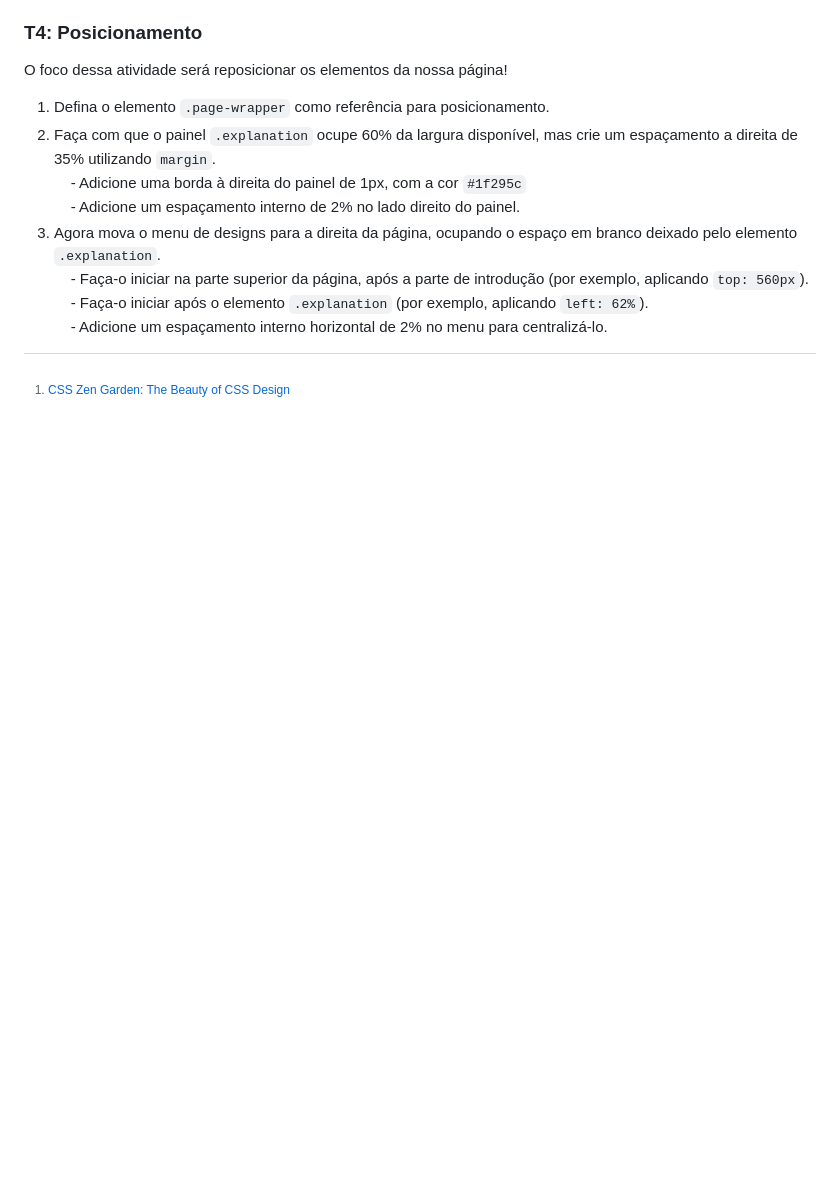
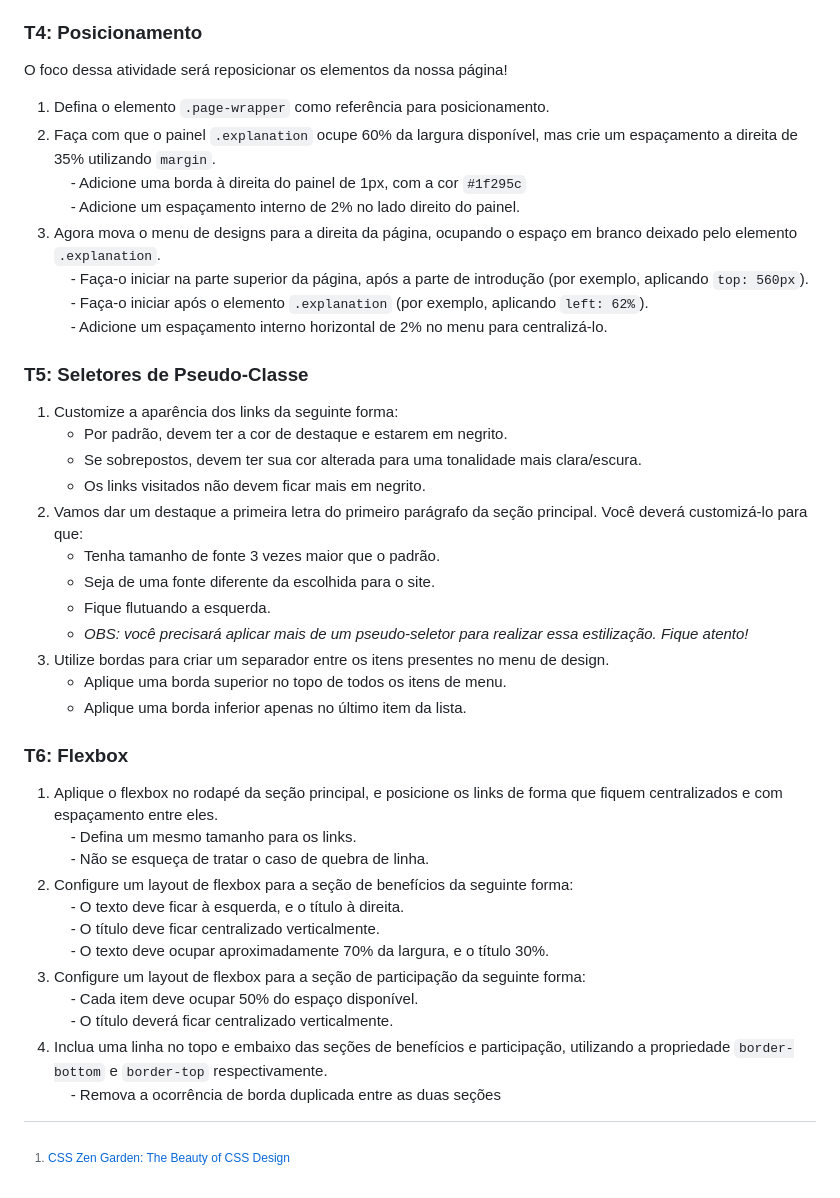
Before and after one commit to COLTEC-DAW/E02-CSS, a Markdown page: README.md, the part around the change. Rendered like a GitHub page; blank space fills up the shorter version.

Commit message:
Added T5 and T6

```diff
--- a/README.md
+++ b/README.md
@@ -103,4 +103,34 @@ O foco dessa atividade será reposicionar os elementos da nossa página!
     - Faça-o iniciar após o elemento `.explanation` (por exemplo, aplicando `left: 62%`).
     - Adicione um espaçamento interno horizontal de 2% no menu para centralizá-lo.
 
+### T5: Seletores de Pseudo-Classe
+
+1. Customize a aparência dos links da seguinte forma:
+	- Por padrão, devem ter a cor de destaque e estarem em negrito.
+	- Se sobrepostos, devem ter sua cor alterada para uma tonalidade mais clara/escura.
+	- Os links visitados não devem ficar mais em negrito.
+2. Vamos dar um destaque a primeira letra do primeiro parágrafo da seção principal. Você deverá customizá-lo para que:
+	- Tenha tamanho de fonte 3 vezes maior que o padrão.
+	- Seja de uma fonte diferente da escolhida para o site.
+	- Fique flutuando a esquerda.
+	- *OBS: você precisará aplicar mais de um pseudo-seletor para realizar essa estilização. Fique atento!*
+3. Utilize bordas para criar um separador entre os itens presentes no menu de design.
+	- Aplique uma borda superior no topo de todos os itens de menu.
+	- Aplique uma borda inferior apenas no último item da lista.
+
+### T6: Flexbox
+
+1. Aplique o flexbox no rodapé da seção principal, e posicione os links de forma que fiquem centralizados e com espaçamento entre eles.
+    - Defina um mesmo tamanho para os links.
+    - Não se esqueça de tratar o caso de quebra de linha.
+2. Configure um layout de flexbox para a seção de benefícios da seguinte forma:
+    - O texto deve ficar à esquerda, e o título à direita.
+    - O título deve ficar centralizado verticalmente.
+    - O texto deve ocupar aproximadamente 70% da largura, e o título 30%.
+3. Configure um layout de flexbox para a seção de participação da seguinte forma:
+    - Cada item deve ocupar 50% do espaço disponível.
+    - O título deverá ficar centralizado verticalmente.
+4. Inclua uma linha no topo e embaixo das seções de benefícios e participação, utilizando a propriedade `border-bottom` e `border-top` respectivamente.
+    - Remova a ocorrência de borda duplicada entre as duas seções
+
 [^1]: [CSS Zen Garden: The Beauty of CSS Design](https://www.csszengarden.com/)
```
